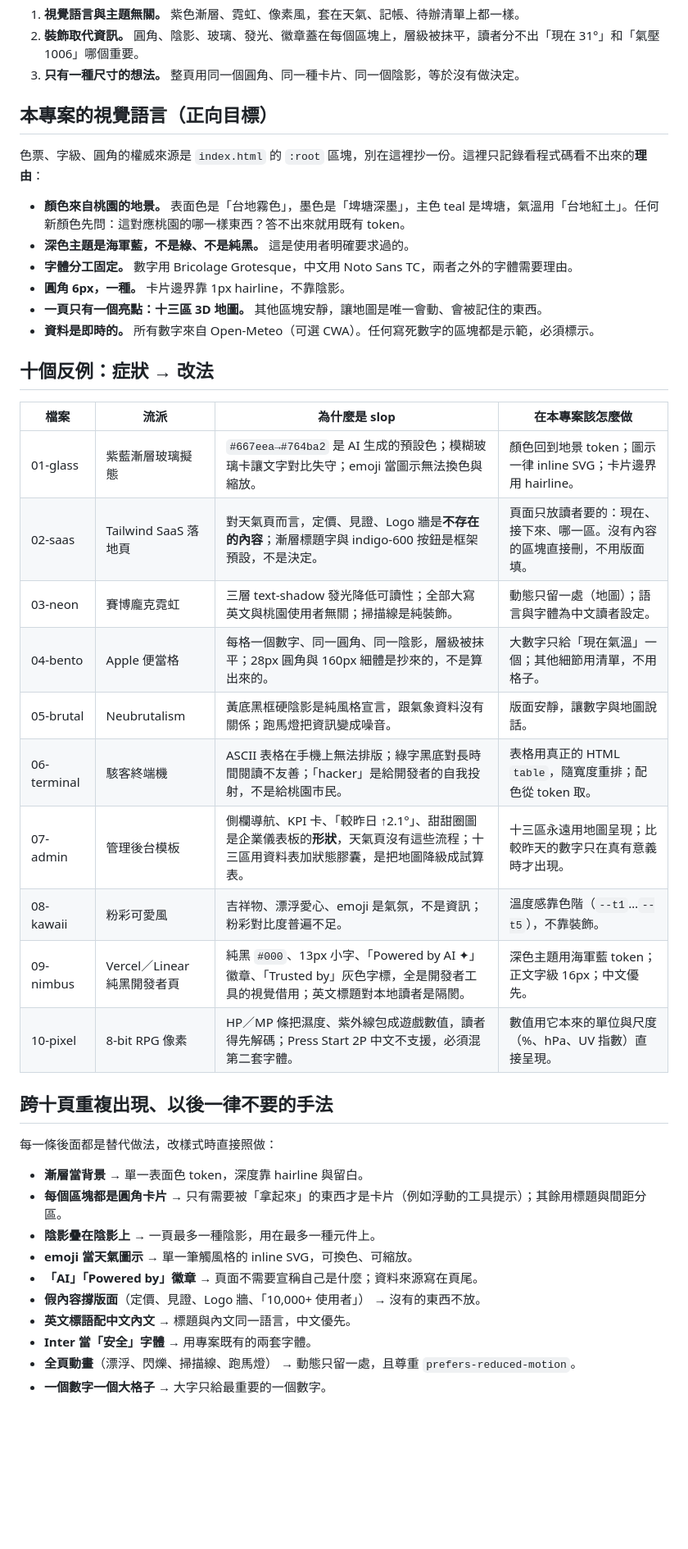
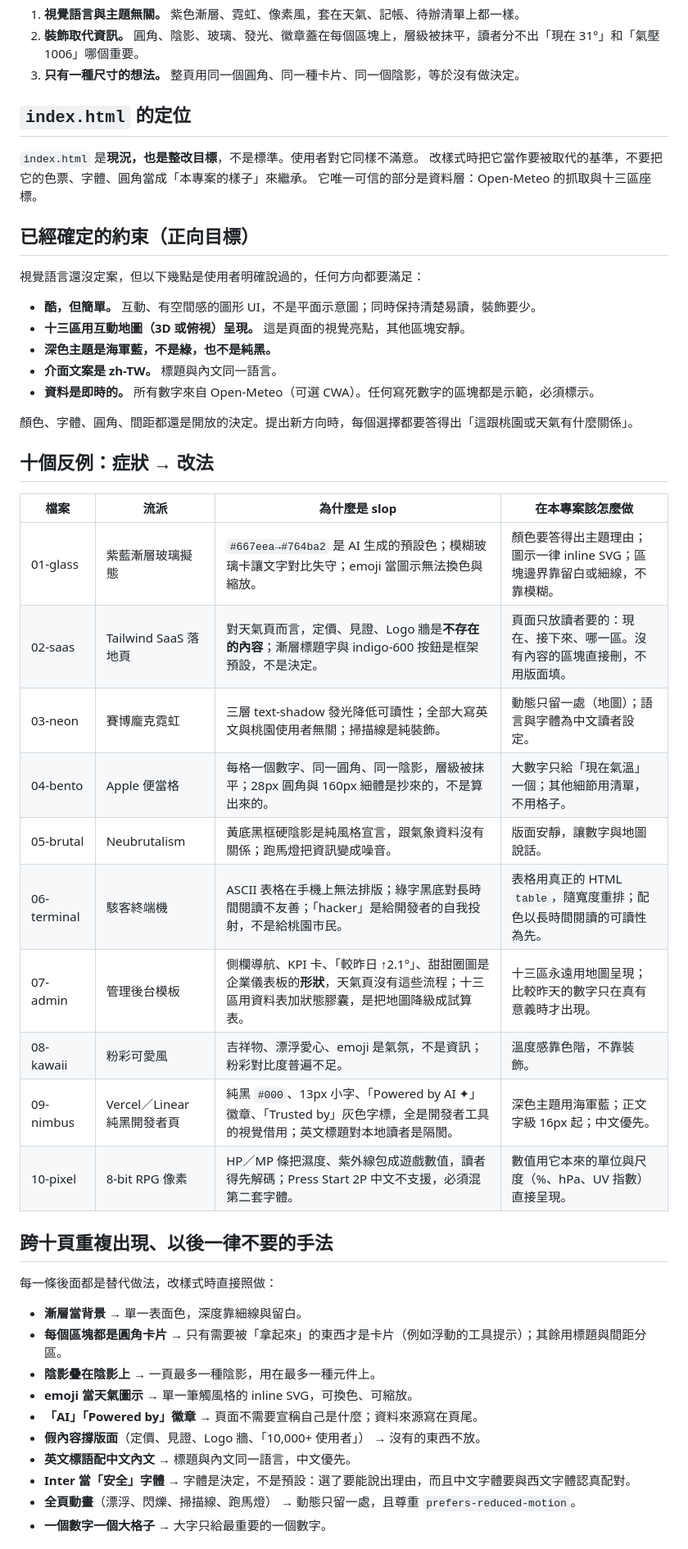
Before and after one commit to Gurumi-glitch/WeatherHtmlUI, a Markdown page: docs/agents/design-slop.md, the part around one of its changes. Shown at 82% size. Rendered like a GitHub page; blank space fills up the shorter version.

Commit message:
Stop treating index.html as the design authority in design-slop guide
The user is unhappy with the current index.html too and plans to rework
it. Reframe it as the baseline to replace, keep only the user-stated
constraints as positive targets, and drop token references from the
counter-example table and checklist.

Co-Authored-By: Claude Fable 5.1 <noreply@anthropic.com>
Claude-Session: https://claude.ai/code/session_01Mj5XtPLQV4DeSa4ybivsyr

```diff
--- a/docs/agents/design-slop.md
+++ b/docs/agents/design-slop.md
@@ -14,44 +14,51 @@ slop 有三個共同症狀，十頁全部中：
 2. **裝飾取代資訊。** 圓角、陰影、玻璃、發光、徽章蓋在每個區塊上，層級被抹平，讀者分不出「現在 31°」和「氣壓 1006」哪個重要。
 3. **只有一種尺寸的想法。** 整頁用同一個圓角、同一種卡片、同一個陰影，等於沒有做決定。
 
-## 本專案的視覺語言（正向目標）
+## `index.html` 的定位
 
-色票、字級、圓角的權威來源是 `index.html` 的 `:root` 區塊，別在這裡抄一份。這裡只記錄看程式碼看不出來的**理由**：
+`index.html` 是**現況，也是整改目標**，不是標準。使用者對它同樣不滿意。
+改樣式時把它當作要被取代的基準，不要把它的色票、字體、圓角當成「本專案的樣子」來繼承。
+它唯一可信的部分是資料層：Open-Meteo 的抓取與十三區座標。
 
-- **顏色來自桃園的地景。** 表面色是「台地霧色」，墨色是「埤塘深墨」，主色 teal 是埤塘，氣溫用「台地紅土」。任何新顏色先問：這對應桃園的哪一樣東西？答不出來就用既有 token。
-- **深色主題是海軍藍，不是綠、不是純黑。** 這是使用者明確要求過的。
-- **字體分工固定。** 數字用 Bricolage Grotesque，中文用 Noto Sans TC，兩者之外的字體需要理由。
-- **圓角 6px，一種。** 卡片邊界靠 1px hairline，不靠陰影。
-- **一頁只有一個亮點：十三區 3D 地圖。** 其他區塊安靜，讓地圖是唯一會動、會被記住的東西。
+## 已經確定的約束（正向目標）
+
+視覺語言還沒定案，但以下幾點是使用者明確說過的，任何方向都要滿足：
+
+- **酷，但簡單。** 互動、有空間感的圖形 UI，不是平面示意圖；同時保持清楚易讀，裝飾要少。
+- **十三區用互動地圖（3D 或俯視）呈現。** 這是頁面的視覺亮點，其他區塊安靜。
+- **深色主題是海軍藍，不是綠，也不是純黑。**
+- **介面文案是 zh-TW。** 標題與內文同一語言。
 - **資料是即時的。** 所有數字來自 Open-Meteo（可選 CWA）。任何寫死數字的區塊都是示範，必須標示。
+
+顏色、字體、圓角、間距都還是開放的決定。提出新方向時，每個選擇都要答得出「這跟桃園或天氣有什麼關係」。
 
 ## 十個反例：症狀 → 改法
 
 | 檔案 | 流派 | 為什麼是 slop | 在本專案該怎麼做 |
 |---|---|---|---|
-| 01-glass | 紫藍漸層玻璃擬態 | `#667eea→#764ba2` 是 AI 生成的預設色；模糊玻璃卡讓文字對比失守；emoji 當圖示無法換色與縮放。 | 顏色回到地景 token；圖示一律 inline SVG；卡片邊界用 hairline。 |
+| 01-glass | 紫藍漸層玻璃擬態 | `#667eea→#764ba2` 是 AI 生成的預設色；模糊玻璃卡讓文字對比失守；emoji 當圖示無法換色與縮放。 | 顏色要答得出主題理由；圖示一律 inline SVG；區塊邊界靠留白或細線，不靠模糊。 |
 | 02-saas | Tailwind SaaS 落地頁 | 對天氣頁而言，定價、見證、Logo 牆是**不存在的內容**；漸層標題字與 indigo-600 按鈕是框架預設，不是決定。 | 頁面只放讀者要的：現在、接下來、哪一區。沒有內容的區塊直接刪，不用版面填。 |
 | 03-neon | 賽博龐克霓虹 | 三層 text-shadow 發光降低可讀性；全部大寫英文與桃園使用者無關；掃描線是純裝飾。 | 動態只留一處（地圖）；語言與字體為中文讀者設定。 |
 | 04-bento | Apple 便當格 | 每格一個數字、同一圓角、同一陰影，層級被抹平；28px 圓角與 160px 細體是抄來的，不是算出來的。 | 大數字只給「現在氣溫」一個；其他細節用清單，不用格子。 |
 | 05-brutal | Neubrutalism | 黃底黑框硬陰影是純風格宣言，跟氣象資料沒有關係；跑馬燈把資訊變成噪音。 | 版面安靜，讓數字與地圖說話。 |
-| 06-terminal | 駭客終端機 | ASCII 表格在手機上無法排版；綠字黑底對長時間閱讀不友善；「hacker」是給開發者的自我投射，不是給桃園市民。 | 表格用真正的 HTML `table`，隨寬度重排；配色從 token 取。 |
+| 06-terminal | 駭客終端機 | ASCII 表格在手機上無法排版；綠字黑底對長時間閱讀不友善；「hacker」是給開發者的自我投射，不是給桃園市民。 | 表格用真正的 HTML `table`，隨寬度重排；配色以長時間閱讀的可讀性為先。 |
 | 07-admin | 管理後台模板 | 側欄導航、KPI 卡、「較昨日 ↑2.1°」、甜甜圈圖是企業儀表板的**形狀**，天氣頁沒有這些流程；十三區用資料表加狀態膠囊，是把地圖降級成試算表。 | 十三區永遠用地圖呈現；比較昨天的數字只在真有意義時才出現。 |
-| 08-kawaii | 粉彩可愛風 | 吉祥物、漂浮愛心、emoji 是氣氛，不是資訊；粉彩對比度普遍不足。 | 溫度感靠色階（`--t1`…`--t5`），不靠裝飾。 |
-| 09-nimbus | Vercel／Linear 純黑開發者頁 | 純黑 `#000`、13px 小字、「Powered by AI ✦」徽章、「Trusted by」灰色字標，全是開發者工具的視覺借用；英文標題對本地讀者是隔閡。 | 深色主題用海軍藍 token；正文字級 16px；中文優先。 |
+| 08-kawaii | 粉彩可愛風 | 吉祥物、漂浮愛心、emoji 是氣氛，不是資訊；粉彩對比度普遍不足。 | 溫度感靠色階，不靠裝飾。 |
+| 09-nimbus | Vercel／Linear 純黑開發者頁 | 純黑 `#000`、13px 小字、「Powered by AI ✦」徽章、「Trusted by」灰色字標，全是開發者工具的視覺借用；英文標題對本地讀者是隔閡。 | 深色主題用海軍藍；正文字級 16px 起；中文優先。 |
 | 10-pixel | 8-bit RPG 像素 | HP／MP 條把濕度、紫外線包成遊戲數值，讀者得先解碼；Press Start 2P 中文不支援，必須混第二套字體。 | 數值用它本來的單位與尺度（%、hPa、UV 指數）直接呈現。 |
 
 ## 跨十頁重複出現、以後一律不要的手法
 
 每一條後面都是替代做法，改樣式時直接照做：
 
-- **漸層當背景** → 單一表面色 token，深度靠 hairline 與留白。
+- **漸層當背景** → 單一表面色，深度靠細線與留白。
 - **每個區塊都是圓角卡片** → 只有需要被「拿起來」的東西才是卡片（例如浮動的工具提示）；其餘用標題與間距分區。
 - **陰影疊在陰影上** → 一頁最多一種陰影，用在最多一種元件上。
 - **emoji 當天氣圖示** → 單一筆觸風格的 inline SVG，可換色、可縮放。
 - **「AI」「Powered by」徽章** → 頁面不需要宣稱自己是什麼；資料來源寫在頁尾。
 - **假內容撐版面**（定價、見證、Logo 牆、「10,000+ 使用者」） → 沒有的東西不放。
 - **英文標語配中文內文** → 標題與內文同一語言，中文優先。
-- **Inter 當「安全」字體** → 用專案既有的兩套字體。
+- **Inter 當「安全」字體** → 字體是決定，不是預設：選了要能說出理由，而且中文字體要與西文字體認真配對。
 - **全頁動畫**（漂浮、閃爍、掃描線、跑馬燈） → 動態只留一處，且尊重 `prefers-reduced-motion`。
 - **一個數字一個大格子** → 大字只給最重要的一個數字。
 
```
Also changed, not shown: other parts of docs/agents/design-slop.md (+1 -1 lines).
